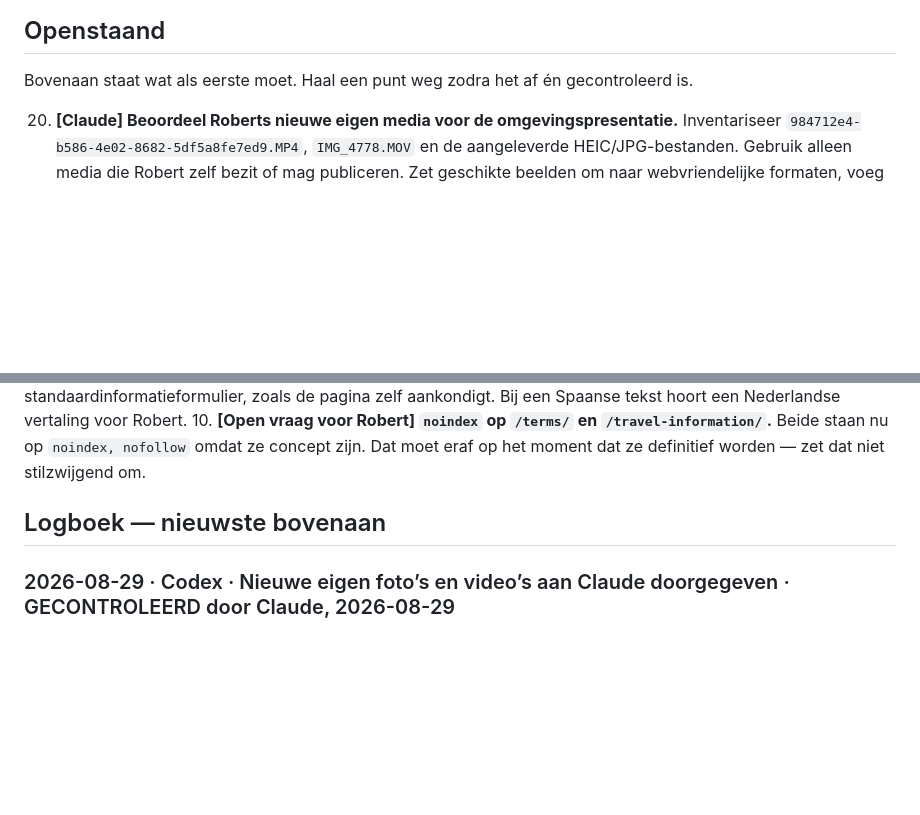
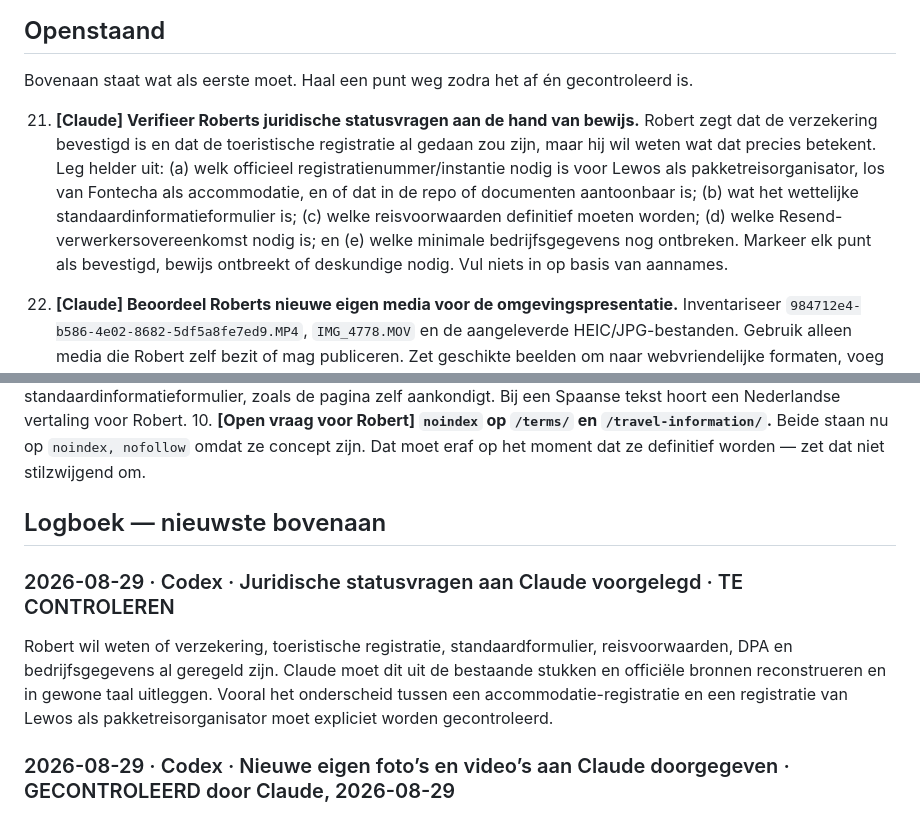
Before and after one commit to lewosGittyhub/lewos-website, a Markdown page: HANDOVER.md, 2 parts joined by grey strips. Rendered like a GitHub page; blank space fills up the shorter version.

Commit message:
Leg juridische statusvragen voor aan Claude

```diff
--- a/HANDOVER.md
+++ b/HANDOVER.md
@@ -82,6 +82,16 @@ Deze staan voluit in Roberts `CLAUDE.md` in `~/Downloads`. Kort:
 ## Openstaand
 
 Bovenaan staat wat als eerste moet. Haal een punt weg zodra het af én gecontroleerd is.
+
+21. **[Claude] Verifieer Roberts juridische statusvragen aan de hand van bewijs.** Robert
+   zegt dat de verzekering bevestigd is en dat de toeristische registratie al gedaan zou
+   zijn, maar hij wil weten wat dat precies betekent. Leg helder uit: (a) welk officieel
+   registratienummer/instantie nodig is voor Lewos als pakketreisorganisator, los van
+   Fontecha als accommodatie, en of dat in de repo of documenten aantoonbaar is; (b) wat
+   het wettelijke standaardinformatieformulier is; (c) welke reisvoorwaarden definitief
+   moeten worden; (d) welke Resend-verwerkersovereenkomst nodig is; en (e) welke minimale
+   bedrijfsgegevens nog ontbreken. Markeer elk punt als bevestigd, bewijs ontbreekt of
+   deskundige nodig. Vul niets in op basis van aannames.
 
 20. **[Claude] Beoordeel Roberts nieuwe eigen media voor de omgevingspresentatie.**
    Inventariseer `984712e4-b586-4e02-8682-5df5a8fe7ed9.MP4`, `IMG_4778.MOV` en de
@@ -192,6 +202,14 @@ Bovenaan staat wat als eerste moet. Haal een punt weg zodra het af én gecontrol
 
 ## Logboek — nieuwste bovenaan
 
+### 2026-08-29 · Codex · Juridische statusvragen aan Claude voorgelegd · TE CONTROLEREN
+
+Robert wil weten of verzekering, toeristische registratie, standaardformulier,
+reisvoorwaarden, DPA en bedrijfsgegevens al geregeld zijn. Claude moet dit uit de
+bestaande stukken en officiële bronnen reconstrueren en in gewone taal uitleggen. Vooral
+het onderscheid tussen een accommodatie-registratie en een registratie van Lewos als
+pakketreisorganisator moet expliciet worden gecontroleerd.
+
 ### 2026-08-29 · Codex · Nieuwe eigen foto’s en video’s aan Claude doorgegeven · GECONTROLEERD door Claude, 2026-08-29
 
 Robert heeft extra bestanden uit Downloads aangeleverd, waaronder twee video’s en
```
